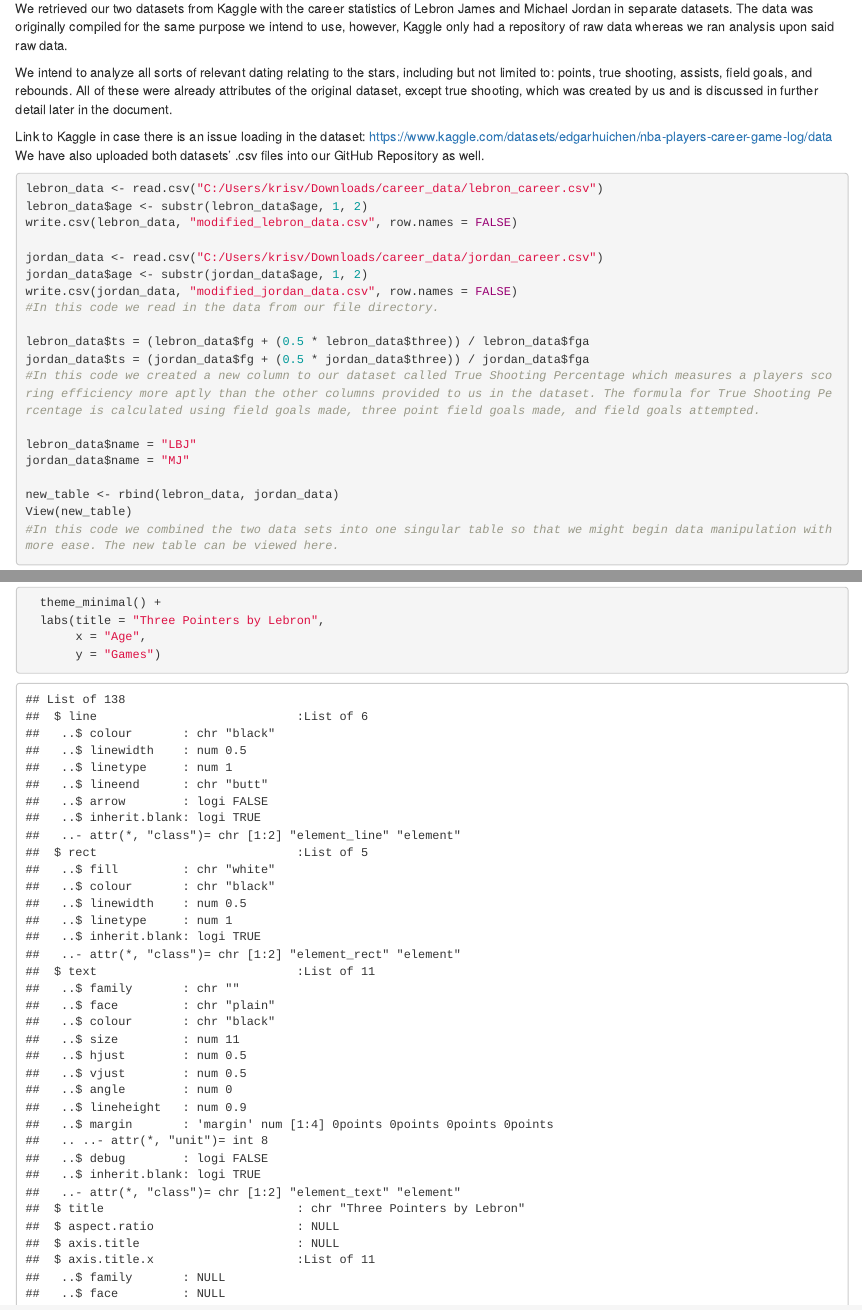
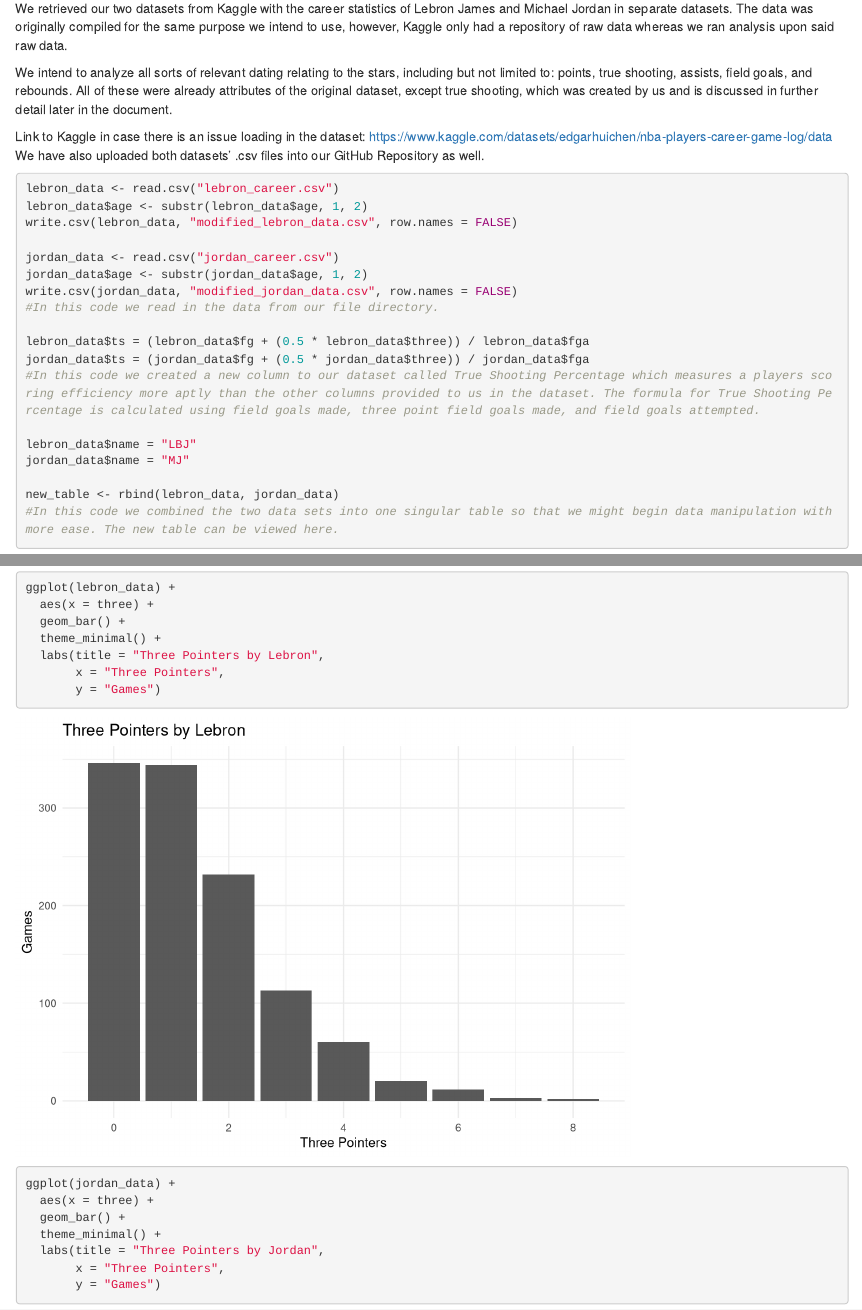
Before and after one commit to STAT184-Spring2024-Sec001/FP_Kris-Vesu_William-Bannon, an R Markdown document (FinalProject_KrisV_WillB.Rmd): the page in a window 1100 px wide, from 260 px down, and a second part further down, joined at a grey line. Rendered offline with R 4.5, knitr and Pandoc, with nearby package versions.

Commit message:
Update FinalProject_KrisV_WillB.Rmd

````diff
--- a/FinalProject_KrisV_WillB.Rmd
+++ b/FinalProject_KrisV_WillB.Rmd
@@ -25,11 +25,11 @@
 We have also uploaded both datasets' .csv files into our GitHub Repository as well.
 
 ```{r data wrangling}
-lebron_data <- read.csv("C:/Users/krisv/Downloads/career_data/lebron_career.csv")
+lebron_data <- read.csv("lebron_career.csv")
 lebron_data$age <- substr(lebron_data$age, 1, 2)
 write.csv(lebron_data, "modified_lebron_data.csv", row.names = FALSE)
 
-jordan_data <- read.csv("C:/Users/krisv/Downloads/career_data/jordan_career.csv")
+jordan_data <- read.csv("jordan_career.csv")
 jordan_data$age <- substr(jordan_data$age, 1, 2)
 write.csv(jordan_data, "modified_jordan_data.csv", row.names = FALSE)
 #In this code we read in the data from our file directory.
@@ -42,7 +42,6 @@
 jordan_data$name = "MJ"
 
 new_table <- rbind(lebron_data, jordan_data)
-View(new_table)
 #In this code we combined the two data sets into one singular table so that we might begin data manipulation with more ease. The new table can be viewed here.
 ```
 
@@ -79,12 +78,13 @@
 ```{r Lebron Three Pointer Data}
 ggplot(lebron_data) +
   aes(x = three) +
-  geom_bar()
+  geom_bar() +
   theme_minimal() +
   labs(title = "Three Pointers by Lebron",
-       x = "Age",
+       x = "Three Pointers",
        y = "Games")
 ```
+
 ```{r Jordan Three Pointer Data}
 ggplot(jordan_data) +
   aes(x = three) +
````
Also changed, not shown: FinalProject_KrisV_WillB.Rmd (1 more changed lines).
